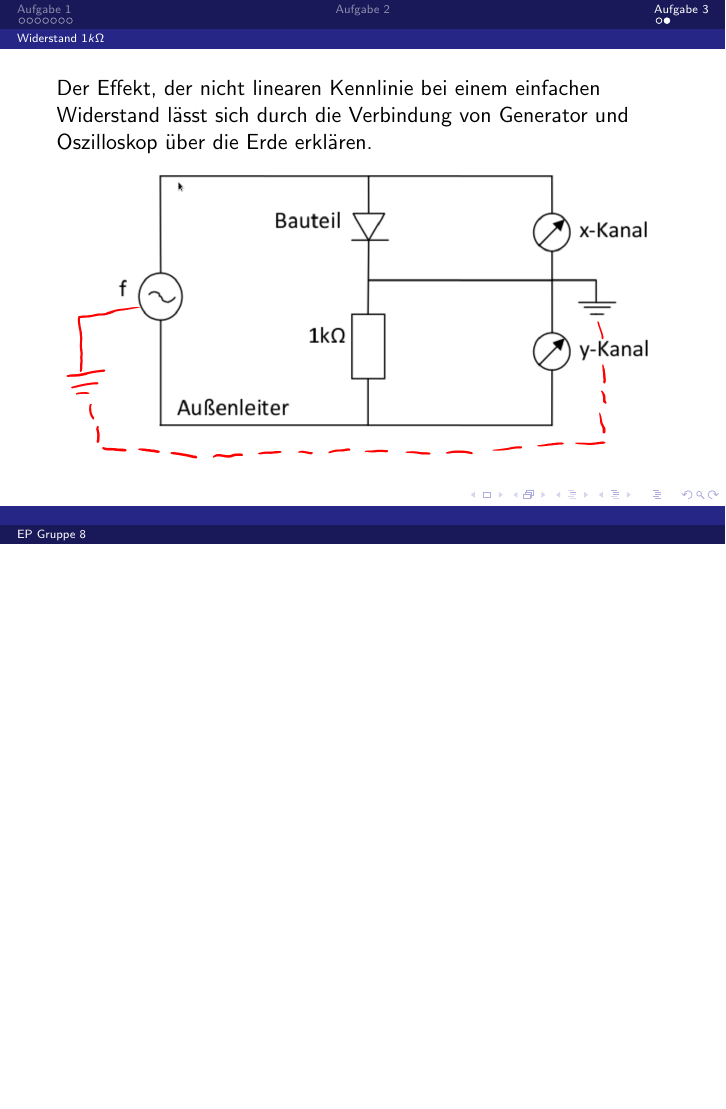
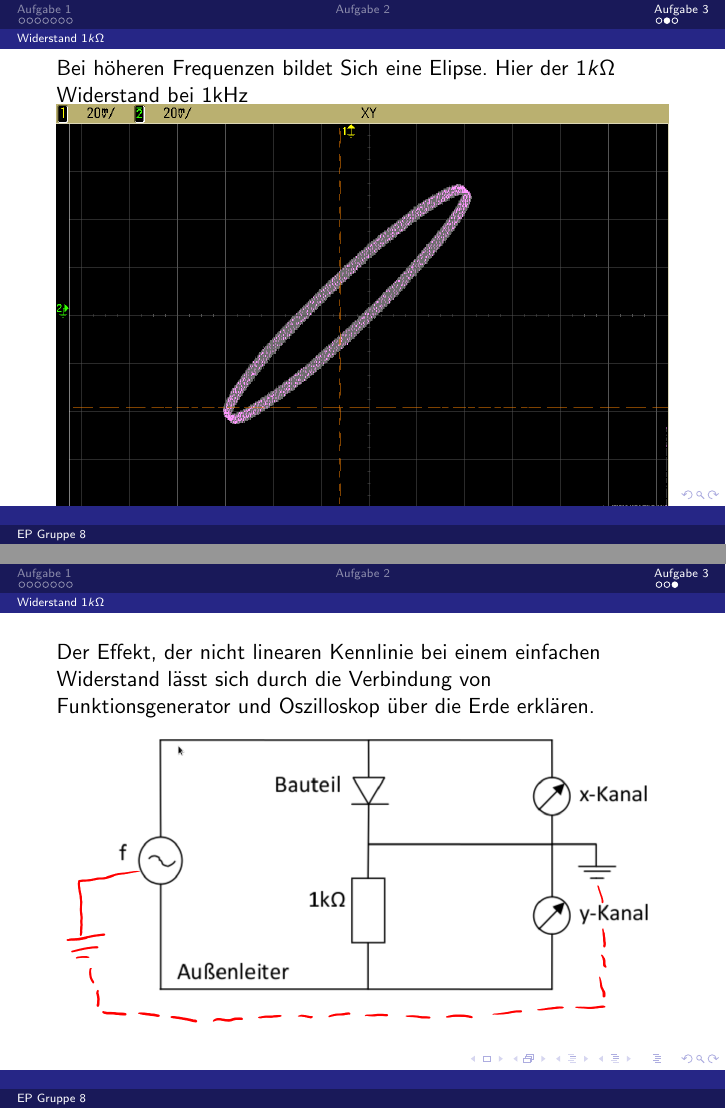
Before and after one commit to vale/ep, LaTeX slides (01/praesentation/praesentation.tex): page 14 of 14 before the commit and pages 14 and 15 of 15 after it, the two joined at a grey line, the shorter picture padded with empty space. Compiled offline with pdfLaTeX.

Commit message:
scopes widerstand eingefügt

```diff
--- a/01/praesentation/praesentation.tex
+++ b/01/praesentation/praesentation.tex
@@ -177,9 +177,12 @@ Widerstand bei $100Hz$
 \includegraphics[width=\textwidth]{images/scope_5}
 die Steigung der Geraden lässt auf einen Widerstand von $1k\Omega$ schließen
 \end{frame}
-
 \begin{frame}
-Der Effekt, der nicht linearen Kennlinie bei einem einfachen Widerstand lässt sich durch die Verbindung von Generator und Oszilloskop über die Erde erklären.
+Bei höheren Frequenzen bildet Sich eine Elipse. Hier der $1k\Omega$ Widerstand bei 1kHz
+\includegraphics[width=\textwidth]{images/scope_6}
+\end{frame}
+\begin{frame}
+Der Effekt, der nicht linearen Kennlinie bei einem einfachen Widerstand lässt sich durch die Verbindung von Funktionsgenerator und Oszilloskop über die Erde erklären.
 \includegraphics[width=\textwidth]{images/3-erde.png}
 \end{frame}
 \end{document}
```
